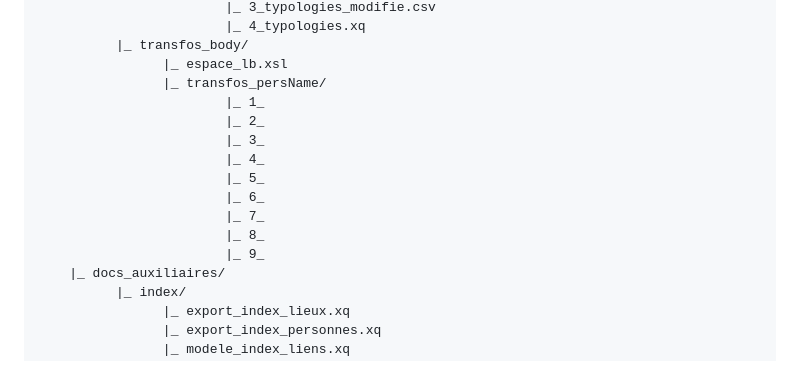
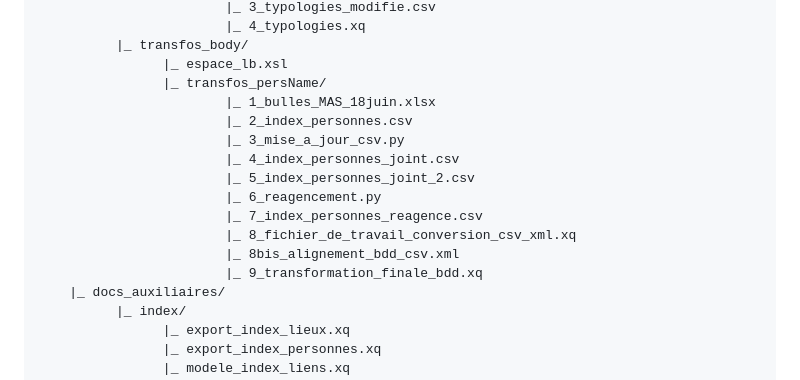
Before and after one commit to pauline-charrier/M2-TNAH_Memoire, a Markdown page: README.md, the part around the change. Rendered like a GitHub page.

```diff
--- a/README.md
+++ b/README.md
@@ -63,15 +63,16 @@ Le dépôt contient les répertoires et fichiers suivants :
           |_ transfos_body/
                 |_ espace_lb.xsl
                 |_ transfos_persName/
-                        |_ 1_
-                        |_ 2_
-                        |_ 3_
-                        |_ 4_
-                        |_ 5_
-                        |_ 6_
-                        |_ 7_
-                        |_ 8_
-                        |_ 9_
+                        |_ 1_bulles_MAS_18juin.xlsx
+                        |_ 2_index_personnes.csv
+                        |_ 3_mise_a_jour_csv.py
+                        |_ 4_index_personnes_joint.csv
+                        |_ 5_index_personnes_joint_2.csv
+                        |_ 6_reagencement.py
+                        |_ 7_index_personnes_reagence.csv
+                        |_ 8_fichier_de_travail_conversion_csv_xml.xq
+                        |_ 8bis_alignement_bdd_csv.xml
+                        |_ 9_transformation_finale_bdd.xq
     |_ docs_auxiliaires/
           |_ index/
                 |_ export_index_lieux.xq
```
